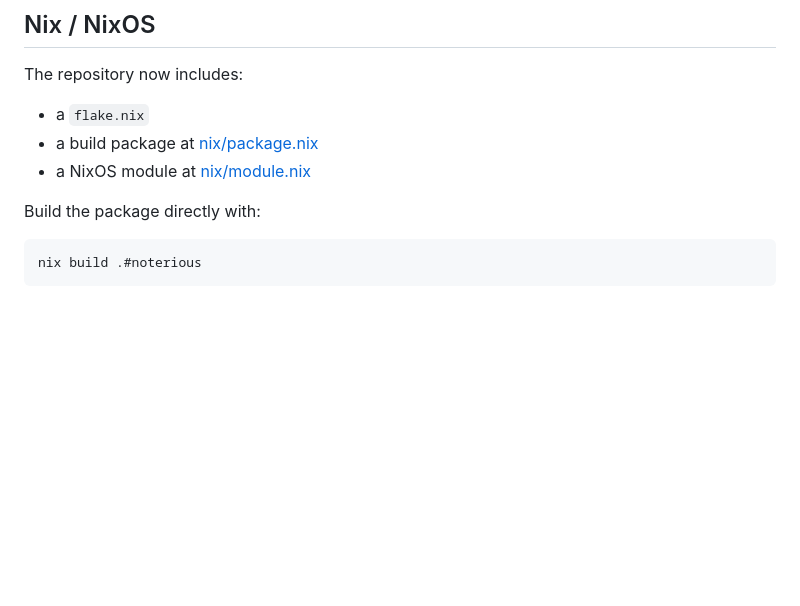
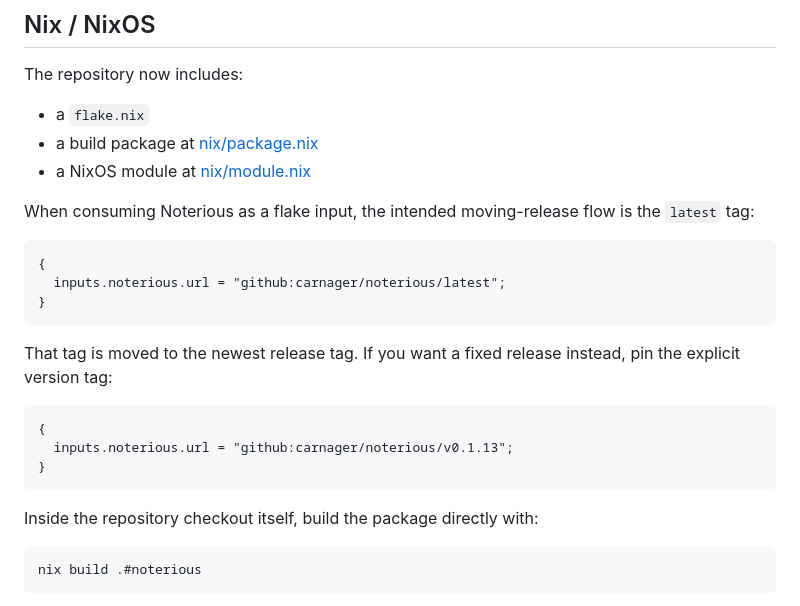
Before and after one commit to carnager/noterious, a Markdown page: README.md, the part around the change. Drawn GitHub-style; blank space fills up the shorter version.

Commit message:
Document latest-tag Nix flow

````diff
--- a/README.md
+++ b/README.md
@@ -223,7 +223,23 @@ The repository now includes:
 - a build package at [nix/package.nix](/home/carnager/Code/noterious/nix/package.nix:1)
 - a NixOS module at [nix/module.nix](/home/carnager/Code/noterious/nix/module.nix:1)
 
-Build the package directly with:
+When consuming Noterious as a flake input, the intended moving-release flow is the `latest` tag:
+
+```nix
+{
+  inputs.noterious.url = "github:carnager/noterious/latest";
+}
+```
+
+That tag is moved to the newest release tag. If you want a fixed release instead, pin the explicit version tag:
+
+```nix
+{
+  inputs.noterious.url = "github:carnager/noterious/v0.1.13";
+}
+```
+
+Inside the repository checkout itself, build the package directly with:
 
 ```bash
 nix build .#noterious
````
Also changed, not shown: CHANGELOG.md (+1 -0 lines).
